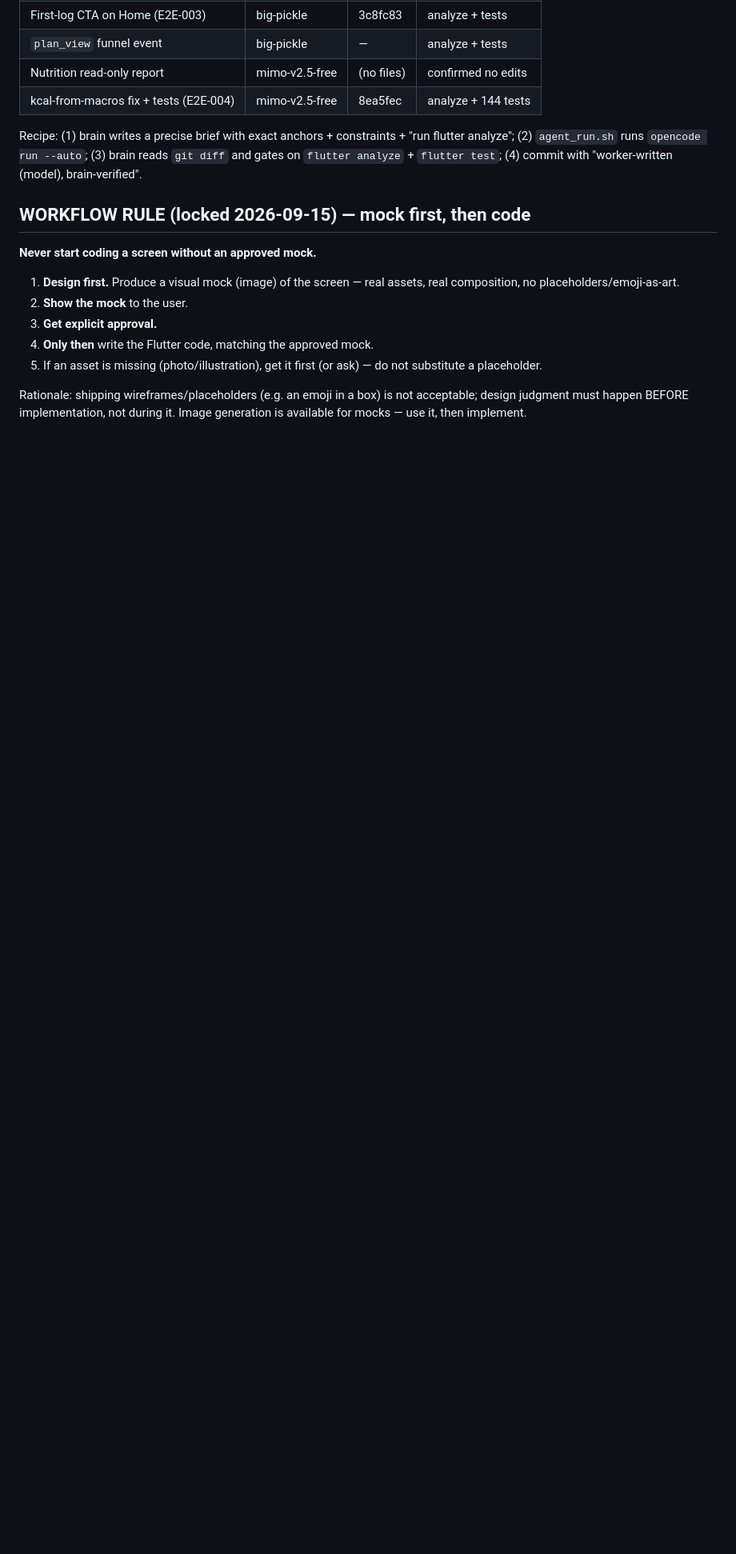
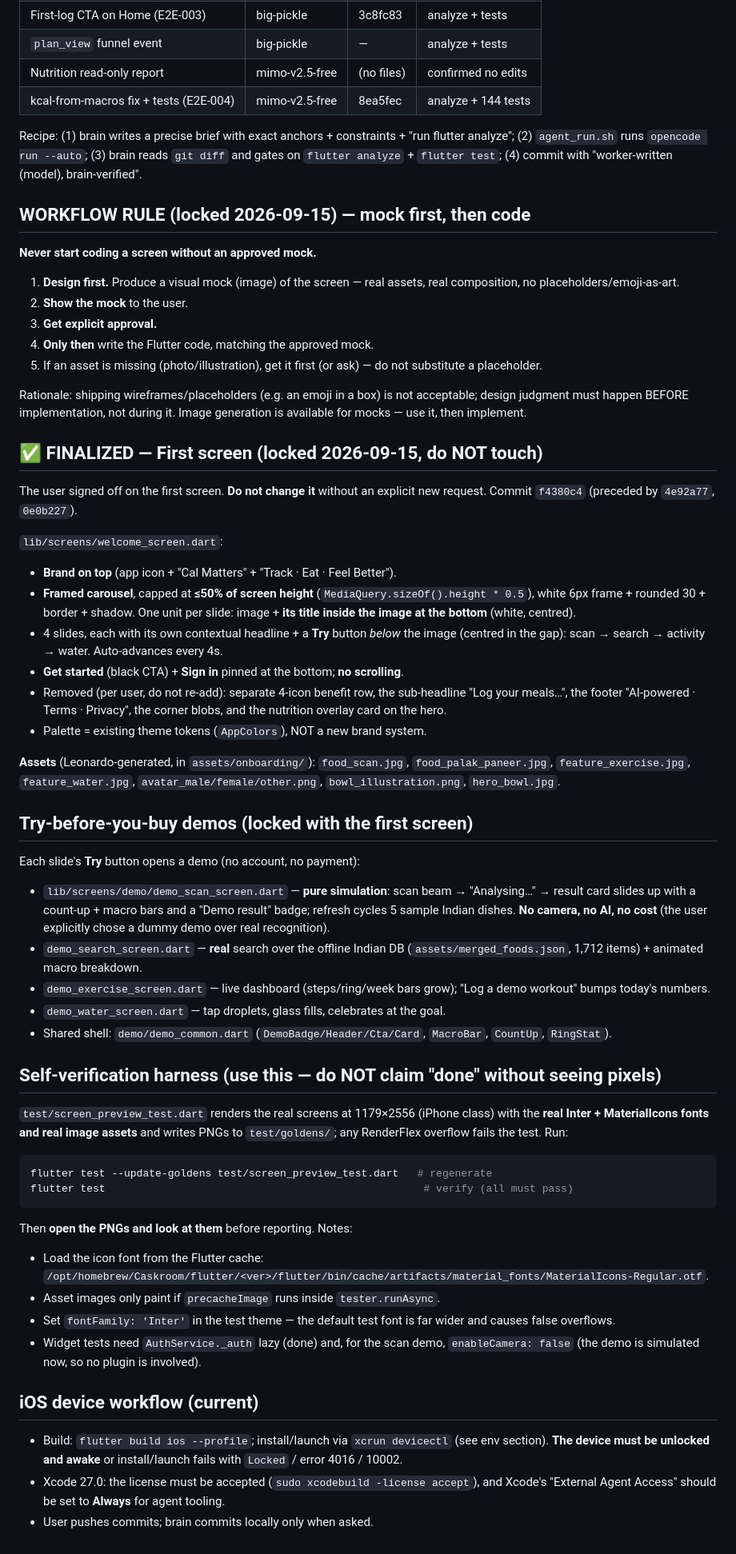
Before and after one commit to atuljaiswal1246/calorie-tracker-wild, a Markdown page: AGENTS.md, the part around the change. Shown at 80% size. Rendered like a GitHub page; blank space fills up the shorter version.

Commit message:
docs(agents): lock the finalized first screen + demos, record the render harness
- First screen is FINALIZED (do not touch): framed <=50% carousel, title
  inside the image, Try button below, no scroll; list what was removed so it
  isn't re-added.
- Documents the try-before-you-buy demos incl. the scan demo being a pure
  simulation (no camera/AI/cost), per the user's call.
- Records test/screen_preview_test.dart as the required self-verification
  harness (goldens + real fonts/assets; overflow fails) with the gotchas.
- iOS device workflow notes (unlock required, Xcode 27 license / agent access).

````diff
--- a/AGENTS.md
+++ b/AGENTS.md
@@ -429,3 +429,63 @@ reads `git diff` and gates on `flutter analyze` + `flutter test`; (4) commit wit
 Rationale: shipping wireframes/placeholders (e.g. an emoji in a box) is not acceptable;
 design judgment must happen BEFORE implementation, not during it. Image generation is
 available for mocks — use it, then implement.
+
+## ✅ FINALIZED — First screen (locked 2026-09-15, do NOT touch)
+The user signed off on the first screen. **Do not change it** without an explicit new
+request. Commit `f4380c4` (preceded by `4e92a77`, `0e0b227`).
+
+`lib/screens/welcome_screen.dart`:
+- **Brand on top** (app icon + "Cal Matters" + "Track · Eat · Feel Better").
+- **Framed carousel**, capped at **≤50% of screen height** (`MediaQuery.sizeOf().height * 0.5`),
+  white 6px frame + rounded 30 + border + shadow. One unit per slide:
+  image + **its title inside the image at the bottom** (white, centred).
+- 4 slides, each with its own contextual headline + a **Try** button *below* the image
+  (centred in the gap): scan → search → activity → water. Auto-advances every 4s.
+- **Get started** (black CTA) + **Sign in** pinned at the bottom; **no scrolling**.
+- Removed (per user, do not re-add): separate 4-icon benefit row, the sub-headline
+  "Log your meals…", the footer "AI-powered · Terms · Privacy", the corner blobs,
+  and the nutrition overlay card on the hero.
+- Palette = existing theme tokens (`AppColors`), NOT a new brand system.
+
+**Assets** (Leonardo-generated, in `assets/onboarding/`): `food_scan.jpg`,
+`food_palak_paneer.jpg`, `feature_exercise.jpg`, `feature_water.jpg`,
+`avatar_male/female/other.png`, `bowl_illustration.png`, `hero_bowl.jpg`.
+
+## Try-before-you-buy demos (locked with the first screen)
+Each slide's **Try** button opens a demo (no account, no payment):
+- `lib/screens/demo/demo_scan_screen.dart` — **pure simulation**: scan beam →
+  "Analysing…" → result card slides up with a count-up + macro bars and a
+  "Demo result" badge; refresh cycles 5 sample Indian dishes. **No camera, no AI,
+  no cost** (the user explicitly chose a dummy demo over real recognition).
+- `demo_search_screen.dart` — **real** search over the offline Indian DB
+  (`assets/merged_foods.json`, 1,712 items) + animated macro breakdown.
+- `demo_exercise_screen.dart` — live dashboard (steps/ring/week bars grow); "Log a
+  demo workout" bumps today's numbers.
+- `demo_water_screen.dart` — tap droplets, glass fills, celebrates at the goal.
+- Shared shell: `demo/demo_common.dart` (`DemoBadge/Header/Cta/Card`, `MacroBar`,
+  `CountUp`, `RingStat`).
+
+## Self-verification harness (use this — do NOT claim "done" without seeing pixels)
+`test/screen_preview_test.dart` renders the real screens at 1179×2556 (iPhone class)
+with the **real Inter + MaterialIcons fonts and real image assets** and writes PNGs to
+`test/goldens/`; any RenderFlex overflow fails the test. Run:
+```sh
+flutter test --update-goldens test/screen_preview_test.dart   # regenerate
+flutter test                                                   # verify (all must pass)
+```
+Then **open the PNGs and look at them** before reporting. Notes:
+- Load the icon font from the Flutter cache:
+  `/opt/homebrew/Caskroom/flutter/<ver>/flutter/bin/cache/artifacts/material_fonts/MaterialIcons-Regular.otf`.
+- Asset images only paint if `precacheImage` runs inside `tester.runAsync`.
+- Set `fontFamily: 'Inter'` in the test theme — the default test font is far wider and
+  causes false overflows.
+- Widget tests need `AuthService._auth` lazy (done) and, for the scan demo,
+  `enableCamera: false` (the demo is simulated now, so no plugin is involved).
+
+## iOS device workflow (current)
+- Build: `flutter build ios --profile`; install/launch via `xcrun devicectl` (see env
+  section). **The device must be unlocked and awake** or install/launch fails with
+  `Locked` / error 4016 / 10002.
+- Xcode 27.0: the license must be accepted (`sudo xcodebuild -license accept`), and
+  Xcode's "External Agent Access" should be set to **Always** for agent tooling.
+- User pushes commits; brain commits locally only when asked.
````
